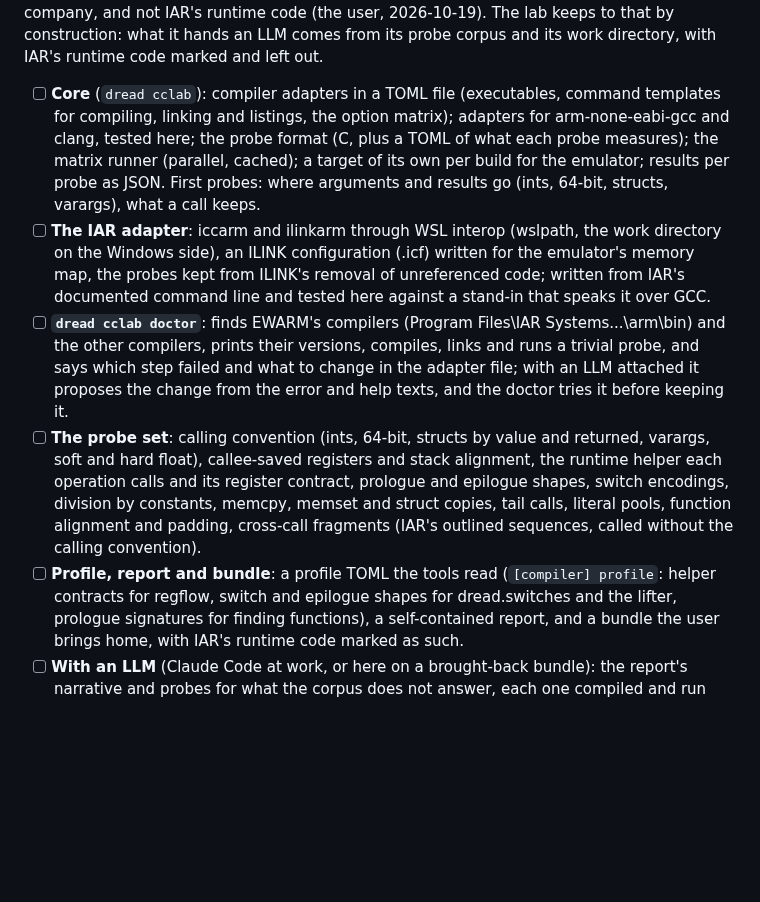
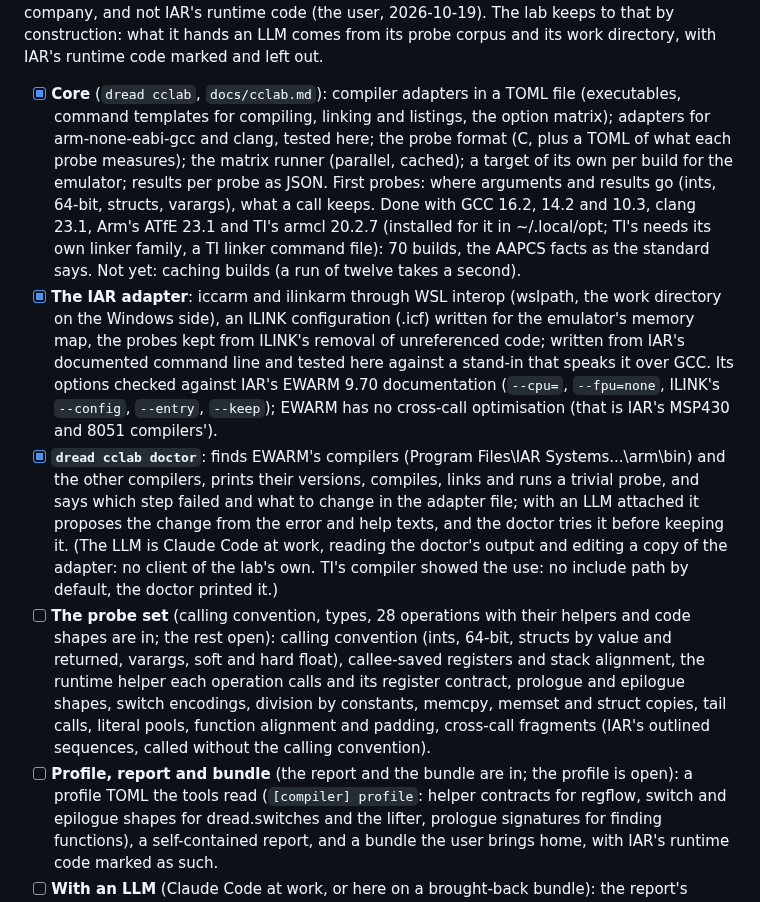
Before and after one commit to dwzg/dread, a Markdown page: docs/todo.md, the part around the change. Rendered like a GitHub page; blank space fills up the shorter version.

Commit message:
README and todo: the compiler lab's first version; MSP430's lifter in the status table
Co-Authored-By: Claude Opus 5.5 <noreply@anthropic.com>
Claude-Session: https://claude.ai/code/session_019fMd8UBkSBhr2DMaxJZhqr

```diff
--- a/docs/todo.md
+++ b/docs/todo.md
@@ -21,25 +21,33 @@ nothing of the user's company, and not IAR's runtime code (the user, 2026-10-19)
 that by construction: what it hands an LLM comes from its probe corpus and its work directory, with
 IAR's runtime code marked and left out.
 
-- [ ] **Core** (`dread cclab`): compiler adapters in a TOML file (executables, command templates for
+- [x] **Core** (`dread cclab`, `docs/cclab.md`): compiler adapters in a TOML file (executables, command templates for
   compiling, linking and listings, the option matrix); adapters for arm-none-eabi-gcc and clang,
   tested here; the probe format (C, plus a TOML of what each probe measures); the matrix runner
   (parallel, cached); a target of its own per build for the emulator; results per probe as JSON.
   First probes: where arguments and results go (ints, 64-bit, structs, varargs), what a call keeps.
-- [ ] **The IAR adapter**: iccarm and ilinkarm through WSL interop (wslpath, the work directory on
+  Done with GCC 16.2, 14.2 and 10.3, clang 23.1, Arm's ATfE 23.1 and TI's armcl 20.2.7 (installed
+  for it in ~/.local/opt; TI's needs its own linker family, a TI linker command file): 70 builds,
+  the AAPCS facts as the standard says. Not yet: caching builds (a run of twelve takes a second).
+- [x] **The IAR adapter**: iccarm and ilinkarm through WSL interop (wslpath, the work directory on
   the Windows side), an ILINK configuration (.icf) written for the emulator's memory map, the
   probes kept from ILINK's removal of unreferenced code; written from IAR's documented command
-  line and tested here against a stand-in that speaks it over GCC.
-- [ ] **`dread cclab doctor`**: finds EWARM's compilers (Program Files\IAR Systems\...\arm\bin)
+  line and tested here against a stand-in that speaks it over GCC. Its options checked against IAR's
+  EWARM 9.70 documentation (`--cpu=`, `--fpu=none`, ILINK's `--config`, `--entry`, `--keep`);
+  EWARM has no cross-call optimisation (that is IAR's MSP430 and 8051 compilers').
+- [x] **`dread cclab doctor`**: finds EWARM's compilers (Program Files\IAR Systems\...\arm\bin)
   and the other compilers, prints their versions, compiles, links and runs a trivial probe, and says
   which step failed and what to change in the adapter file; with an LLM attached it proposes the
-  change from the error and help texts, and the doctor tries it before keeping it.
-- [ ] **The probe set**: calling convention (ints, 64-bit, structs by value and returned, varargs,
+  change from the error and help texts, and the doctor tries it before keeping it. (The LLM is
+  Claude Code at work, reading the doctor's output and editing a copy of the adapter: no client of
+  the lab's own. TI's compiler showed the use: no include path by default, the doctor printed it.)
+- [ ] **The probe set** (calling convention, types, 28 operations with their helpers and code
+  shapes are in; the rest open): calling convention (ints, 64-bit, structs by value and returned, varargs,
   soft and hard float), callee-saved registers and stack alignment, the runtime helper each operation
   calls and its register contract, prologue and epilogue shapes, switch encodings, division by
   constants, memcpy, memset and struct copies, tail calls, literal pools, function alignment and
   padding, cross-call fragments (IAR's outlined sequences, called without the calling convention).
-- [ ] **Profile, report and bundle**: a profile TOML the tools read (`[compiler] profile`: helper
+- [ ] **Profile, report and bundle** (the report and the bundle are in; the profile is open): a profile TOML the tools read (`[compiler] profile`: helper
   contracts for regflow, switch and epilogue shapes for dread.switches and the lifter, prologue
   signatures for finding functions), a self-contained report, and a bundle the user brings home,
   with IAR's runtime code marked as such.
```
Also changed, not shown: README.md (+3 -1 lines).
